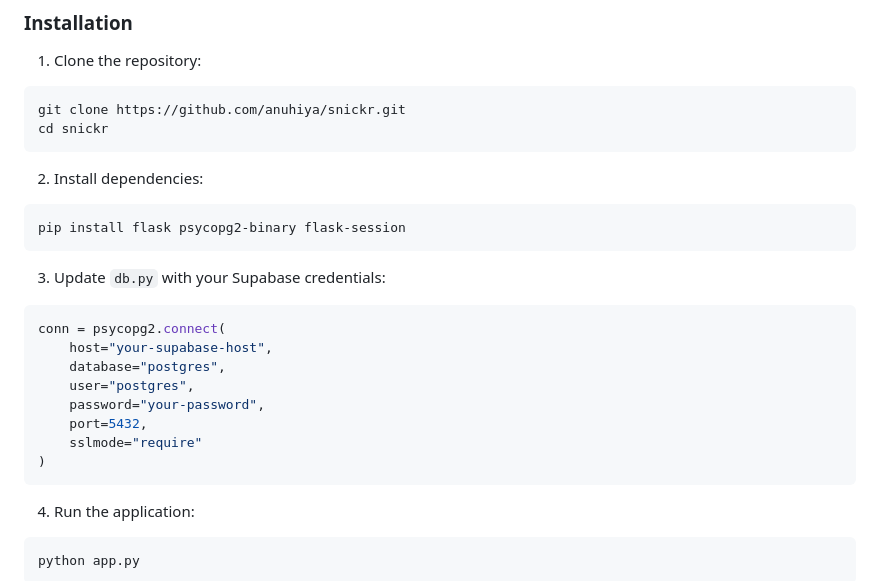
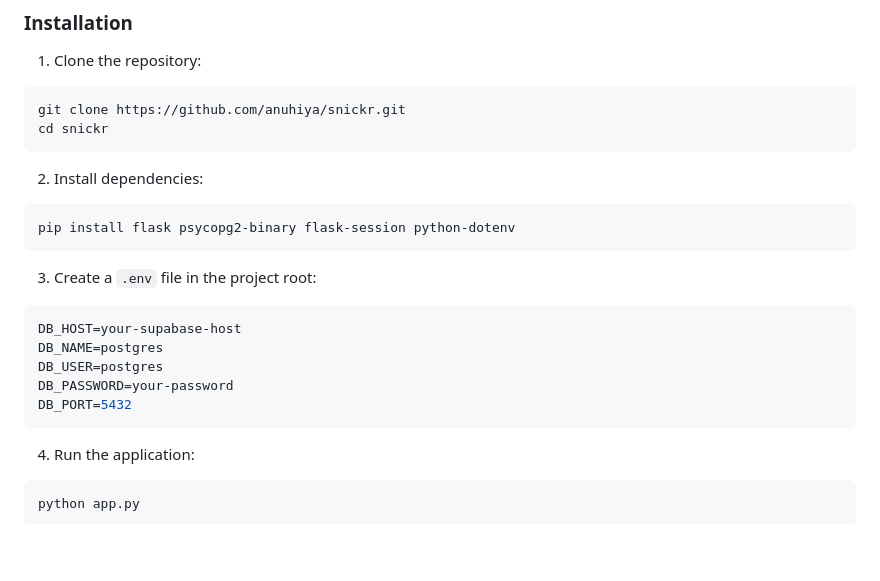
Before and after one commit to anuhiya/snickr, a Markdown page: README.md, the part around the change. Drawn GitHub-style; blank space fills up the shorter version.

````diff
--- a/README.md
+++ b/README.md
@@ -64,19 +64,17 @@ cd snickr
 
 2. Install dependencies:
 ```bash
-pip install flask psycopg2-binary flask-session
+pip install flask psycopg2-binary flask-session python-dotenv
 ```
 
-3. Update `db.py` with your Supabase credentials:
-```python
-conn = psycopg2.connect(
-    host="your-supabase-host",
-    database="postgres",
-    user="postgres",
-    password="your-password",
-    port=5432,
-    sslmode="require"
-)
+3. Create a `.env` file in the project root:
+
+```env
+DB_HOST=your-supabase-host
+DB_NAME=postgres
+DB_USER=postgres
+DB_PASSWORD=your-password
+DB_PORT=5432
 ```
 
 4. Run the application:
````
